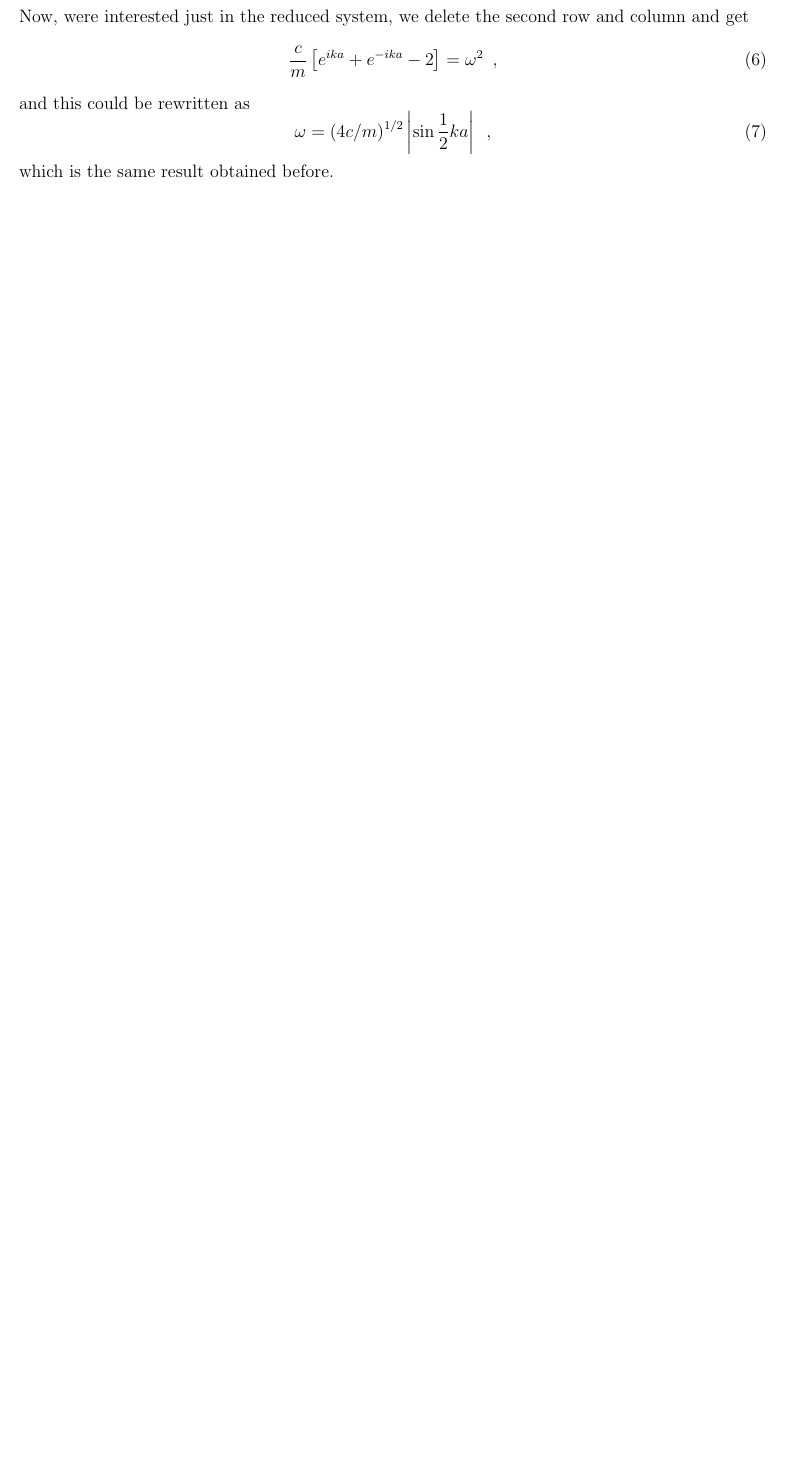
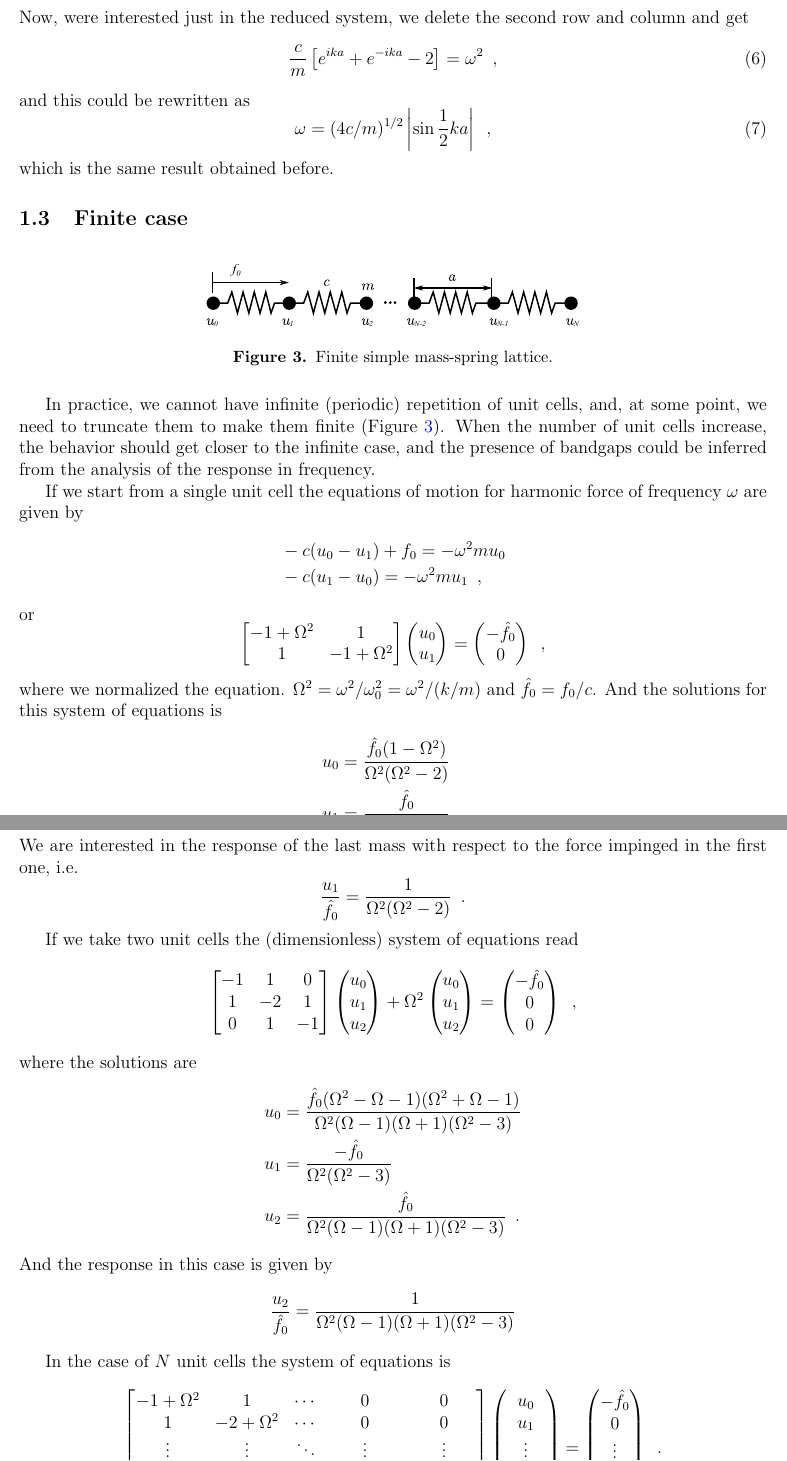
Before and after one commit to nicoguaro/spring-mass-lattices, a LaTeX document (Notes/spring-mass_lattices.tex): part of page 3 of 14 before the commit and two parts of pages 3 and 4 of 16 after it, the two joined at a grey line, cut so that both start at the same text, the shorter picture padded with empty space. Compiled offline with pdfLaTeX.

Commit message:
Added notes about single-finite lattice

```diff
--- a/Notes/spring-mass_lattices.tex
+++ b/Notes/spring-mass_lattices.tex
@@ -109,3 +109,84 @@ and this could be rewritten as
 \omega = (4c/m)^{1/2}\left\vert \sin \frac{1}{2} ka\right\vert \enspace ,
 \end{equation}
 which is the same result obtained before.
+
+\subsection{Finite case}
+\begin{figure}[h]
+\centering
+\includegraphics[height=1.8cm]{img/spring-mass-finite.pdf}
+\caption{Finite simple mass-spring lattice.}\label{fig:spring-mass-finite}
+\end{figure}
+In practice, we cannot have infinite (periodic) repetition of unit cells, and, at some point, we need to truncate them to make them finite (Figure \ref{fig:spring-mass-finite}). When the number of unit cells increase, the behavior should get closer to the infinite case, and the presence of bandgaps could be inferred from the analysis of the response in frequency.
+
+If we start from a single unit cell the equations of motion for harmonic force of frequency $\omega$ are given by
+\begin{align*}
+&-c(u_0 - u_1) + f_0 = -\omega^2 m u_0\\
+&-c(u_1 - u_0) = -\omega^2 m u_1 \enspace ,
+\end{align*}
+or
+\[\begin{bmatrix}
+-1 + \Omega^2 & 1 \\
+1 & -1 + \Omega^2
+\end{bmatrix}\begin{pmatrix}
+u_0 \\
+u_1
+\end{pmatrix} =\begin{pmatrix}
+-\hat{f}_0 \\
+0
+\end{pmatrix} \enspace , \]
+where we normalized the equation.  $\Omega^2 = \omega^2/\omega_0^2 = \omega^2/(k/m)$ and $\hat{f}_0 = f_0/c$. And the solutions for this system of equations is
+\begin{align*}
+u_0 &= \frac{\hat{f}_0(1 - \Omega^2)}{\Omega^2(\Omega^2 - 2)}\\
+u_1 &= \frac{\hat{f}_0}{\Omega^2(\Omega^2 - 2)} \enspace .
+\end{align*}
+We are interested in the response of the last mass with respect to the force impinged in the first one, i.e.
+\[\frac{u_1}{\hat{f}_0} = \frac{1}{\Omega^2(\Omega^2 - 2)} \enspace .\]
+
+If we take two unit cells the (dimensionless) system of equations read
+\[\begin{bmatrix}
+-1 & 1 & 0 \\
+1 & -2 & 1 \\
+0 & 1 & -1
+\end{bmatrix} \begin{pmatrix}
+u_0 \\
+u_1 \\
+u_2
+\end{pmatrix} + \Omega^2 \begin{pmatrix}
+u_0 \\
+u_1 \\
+u_2
+\end{pmatrix} =
+\begin{pmatrix}
+-\hat{f}_0 \\
+0 \\
+0
+\end{pmatrix} \enspace , \]
+where the solutions are
+\begin{align*}
+u_0 &= \frac{\hat{f}_0(\Omega^2 - \Omega - 1)(\Omega^2 + \Omega -1)}{\Omega^2(\Omega-1)(\Omega +1)(\Omega^2 - 3)}\\
+u_1 &= \frac{-\hat{f}_0}{\Omega^2(\Omega^2-3)}\\
+u_2 &= \frac{\hat{f}_0}{\Omega^2(\Omega-1)(\Omega +1)(\Omega^2 - 3)} \enspace .
+\end{align*}
+And the response in this case is given by
+\[\frac{u_2}{\hat{f}_0} = \frac{1}{\Omega^2(\Omega-1)(\Omega +1)(\Omega^2 - 3)}\]
+
+In the case of $N$ unit cells the system of equations is
+\[\begin{bmatrix}
+-1 + \Omega^2 & 1 & \cdots & 0 & 0 \\
+1 & -2 + \Omega^2 & \cdots & 0 & 0 \\
+\vdots & \vdots & \ddots & \vdots & \vdots \\
+0 & 0 & \cdots & -2 + \Omega^2 & 1 \\
+0 & 0 & \cdots & 1 & -1 + \Omega^2
+\end{bmatrix}\begin{pmatrix}
+u_0 \\
+u_1 \\
+\vdots \\
+u_{N-1} \\
+u_N
+\end{pmatrix} =\begin{pmatrix}
+-\hat{f}_0 \\
+0 \\
+\vdots \\
+0 \\
+0
+\end{pmatrix} \enspace .   \]
```
Also changed, not shown: Notes/img/single_finite.pdf (added), Notes/img/single_finite.svg (added), Notes/img/spring-mass-finite.pdf (added), Notes/img/spring-mass-finite.svg (added), Notes/spring-mass_lattices.pdf, Notes/spring-mass_lattices.tex (7 more changed lines), 1 other file.
